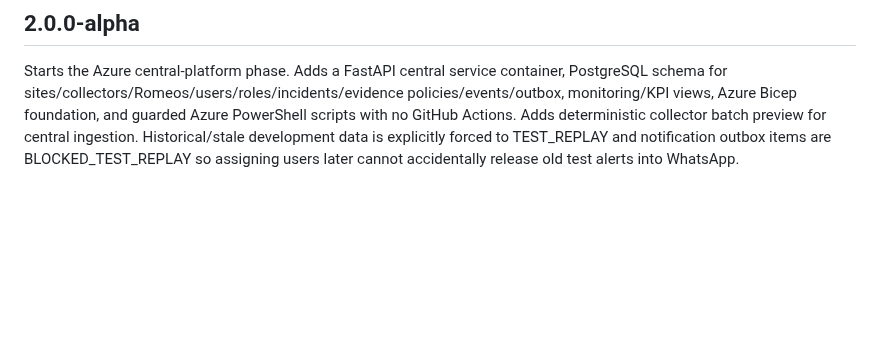
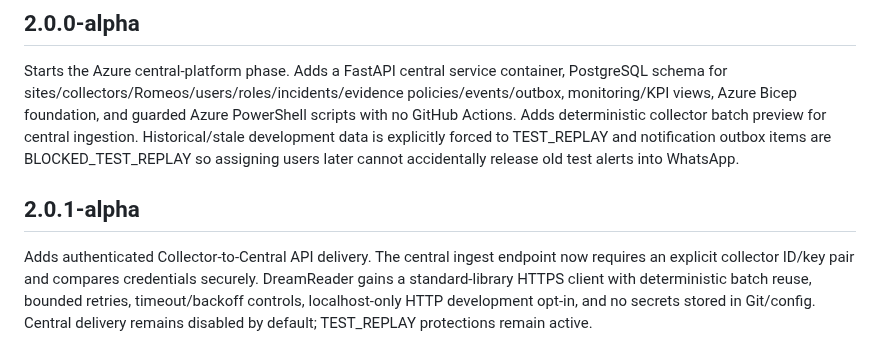
Before and after one commit to willyuceda10-alt/RiegoBot, a Markdown page: CHANGELOG.md, the part around the change. Drawn GitHub-style; blank space fills up the shorter version.

Commit message:
docs: document 2.0.1-alpha authenticated central delivery

```diff
--- a/CHANGELOG.md
+++ b/CHANGELOG.md
@@ -183,3 +183,7 @@ Makes photo evidence optional by default. Evidence requirements are now resolved
 ## 2.0.0-alpha
 
 Starts the Azure central-platform phase. Adds a FastAPI central service container, PostgreSQL schema for sites/collectors/Romeos/users/roles/incidents/evidence policies/events/outbox, monitoring/KPI views, Azure Bicep foundation, and guarded Azure PowerShell scripts with no GitHub Actions. Adds deterministic collector batch preview for central ingestion. Historical/stale development data is explicitly forced to TEST_REPLAY and notification outbox items are BLOCKED_TEST_REPLAY so assigning users later cannot accidentally release old test alerts into WhatsApp.
+
+## 2.0.1-alpha
+
+Adds authenticated Collector-to-Central API delivery. The central ingest endpoint now requires an explicit collector ID/key pair and compares credentials securely. DreamReader gains a standard-library HTTPS client with deterministic batch reuse, bounded retries, timeout/backoff controls, localhost-only HTTP development opt-in, and no secrets stored in Git/config. Central delivery remains disabled by default; TEST_REPLAY protections remain active.
```
